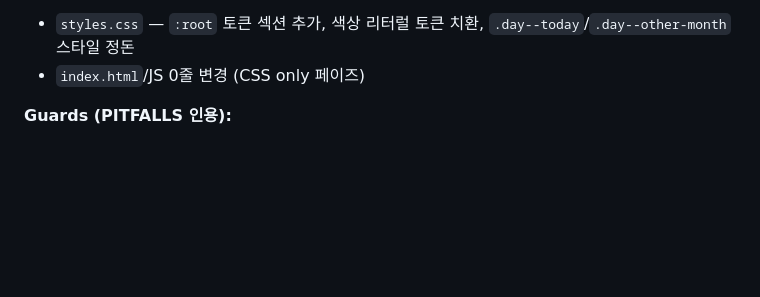
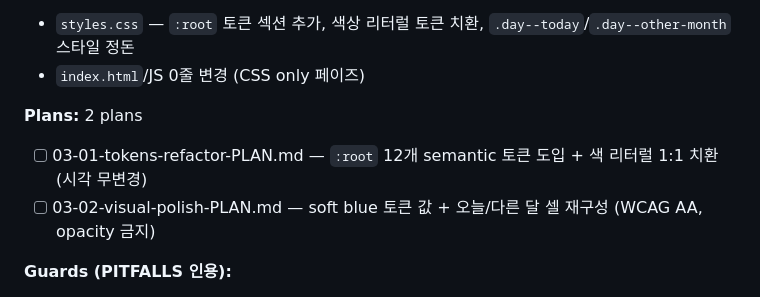
Before and after one commit to ischung/todo-gsd, a Markdown page: .planning/ROADMAP.md, the part around the change. Drawn GitHub-style; blank space fills up the shorter version.

Commit message:
plan(03): create design tokens + visual polish plans
Two-wave plan: Plan 01 introduces 12 semantic :root tokens with 1:1 hex
mapping (visually inert), Plan 02 swaps to soft blue accent and rebuilds
.day--today / .day--other-month tones (WCAG AA 4.5:1, opacity forbidden).

Plan-checker found one MEDIUM defect: awk :root-skip regex never reset
the flag on '}' so verify scripts would silently miss residual literals.
Patched verify blocks in both plans before commit.

Co-Authored-By: Claude Opus 4.7 (1M context) <noreply@anthropic.com>

```diff
--- a/.planning/ROADMAP.md
+++ b/.planning/ROADMAP.md
@@ -55,6 +55,10 @@
 **Deliverables:**
 - `styles.css` — `:root` 토큰 섹션 추가, 색상 리터럴 토큰 치환, `.day--today`/`.day--other-month` 스타일 정돈
 - `index.html`/JS 0줄 변경 (CSS only 페이즈)
+
+**Plans:** 2 plans
+- [ ] 03-01-tokens-refactor-PLAN.md — `:root` 12개 semantic 토큰 도입 + 색 리터럴 1:1 치환 (시각 무변경)
+- [ ] 03-02-visual-polish-PLAN.md — soft blue 토큰 값 + 오늘/다른 달 셀 재구성 (WCAG AA, opacity 금지)
 
 **Guards (PITFALLS 인용):**
 - localStorage 키/스키마 무변경: `grep "todo-gsd:v" todo.js` 1줄, `grep "SCHEMA_VERSION" todo.js` 결과 변화 없음
```
Also changed, not shown: 2 other files.
